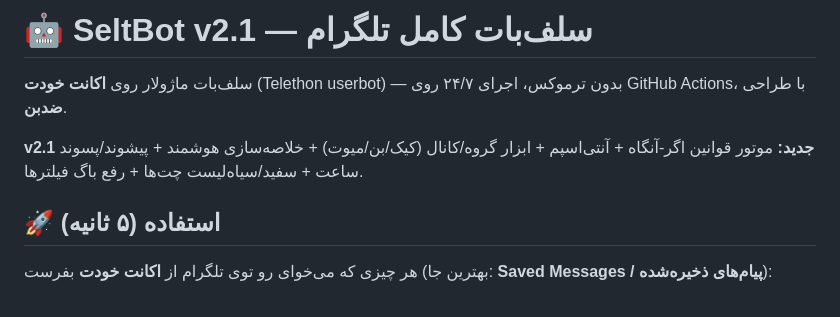
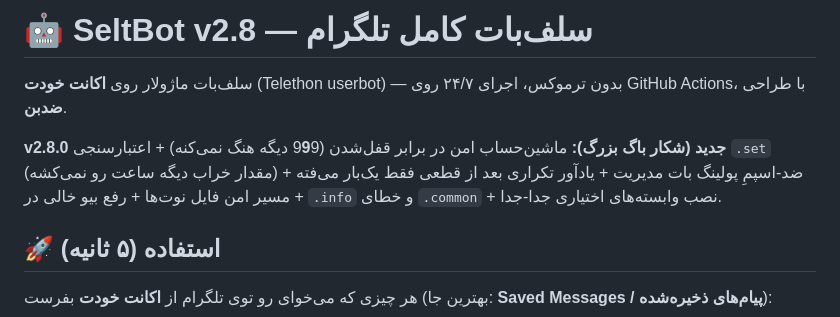
Before and after one commit to 0xAKIRAVX/seltbot, a Markdown page: README.md, the part around the change. Rendered like a GitHub page.

Commit message:
v2.8.0: release notes

```diff
--- a/README.md
+++ b/README.md
@@ -1,8 +1,8 @@
-# 🤖 SeltBot v2.1 — سلف‌بات کامل تلگرام
+# 🤖 SeltBot v2.8 — سلف‌بات کامل تلگرام
 
 سلف‌بات ماژولار روی **اکانت خودت** (Telethon userbot) — بدون ترموکس، اجرای ۲۴/۷ روی GitHub Actions، با طراحی **ضدبن**.
 
-**v2.1 جدید:** موتور قوانین اگر-آنگاه + آنتی‌اسپم + ابزار گروه/کانال (کیک/بن/میوت) + خلاصه‌سازی هوشمند + پیشوند/پسوند ساعت + سفید/سیاه‌لیست چت‌ها + رفع باگ فیلترها.
+**v2.8.0 جدید (شکار باگ بزرگ):** ماشین‌حساب امن در برابر قفل‌شدن (9**9**9 دیگه هنگ نمی‌کنه) + اعتبارسنجی `.set` (مقدار خراب دیگه ساعت رو نمی‌کشه) + ضد-اسپمِ پولینگ بات مدیریت + یادآور تکراری بعد از قطعی فقط یک‌بار می‌فته + مسیر امن فایل نوت‌ها + رفع بیو خالی در `.info` و خطای `.common` + نصب وابسته‌های اختیاری جدا-جدا.
 
 ## 🚀 استفاده (۵ ثانیه)
 
```
